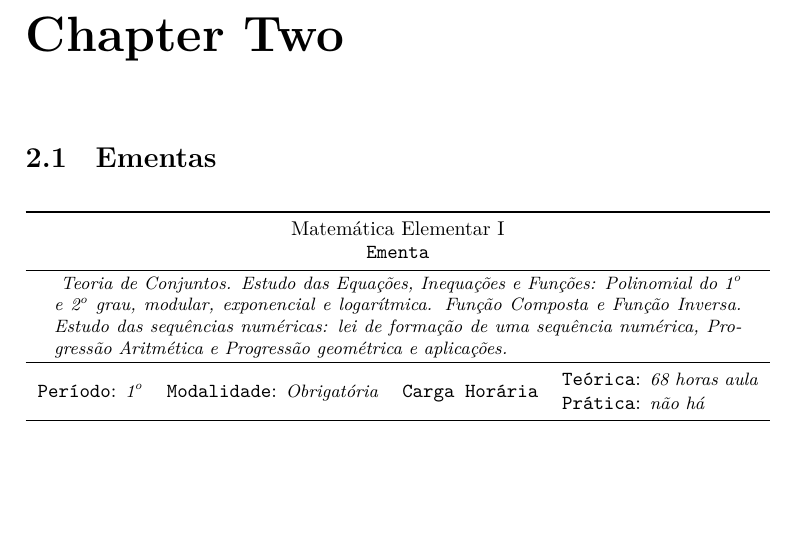
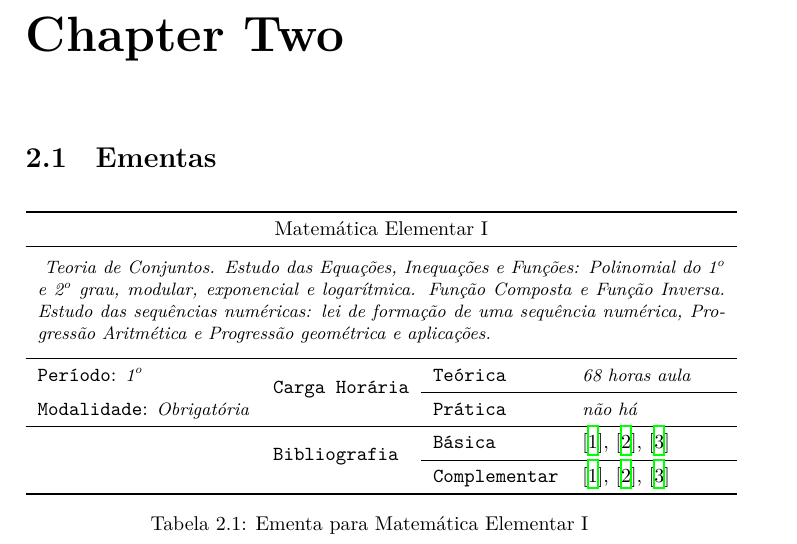
Before and after one commit to mpbsd/projeto-pedagogico, a LaTeX book (main.tex, which reads chp/2/sec/1.tex): part of page 7 of 9, cut so that both start at the same text, the shorter picture padded with empty space. Compiled offline with XeLaTeX.

Commit message:
por hoje, estah bem
  considerar colocar carga horaria e bibiografia numa so linha, mesclado
  colunas quando necessario

```diff
--- a/chp/2/sec/1.tex
+++ b/chp/2/sec/1.tex
@@ -3,28 +3,45 @@
 
 \begin{table}[h]
   \centering
-  \begin{tabular}{crrl}
+  \begin{tabular}{llll}
     \toprule
     \multicolumn{4}{c}{Matemática Elementar I} \\
-    \multicolumn{4}{c}{\texttt{Ementa}} \\
     \midrule
     \multicolumn{4}{c}{
       \begin{minipage}{\textwidth}
+        \vspace{1ex}
         \small\textit{
           Teoria de Conjuntos. Estudo das Equações, Inequações e Funções:
           Polinomial do 1\textsuperscript{o} e 2\textsuperscript{o} grau,
           modular, exponencial e logarítmica. Função Composta e Função Inversa.
           Estudo das sequências numéricas: lei de formação de uma sequência
           numérica, Progressão Aritmética e Progressão geométrica e aplicações.
-      }
+        }
+        \vspace{1.5ex}
       \end{minipage}
     } \\
     \midrule
-    \multirow{2}{*}{\texttt{Período}: \small\textit{1\textsuperscript{o}}}    &
-    \multirow{2}{*}{\texttt{Modalidade}: \small\textit{Obrigatória}}          &
-    \multirow{2}{*}{\texttt{Carga Horária}}                                   &
-    \texttt{Teórica}: \small\textit{68 horas aula}                           \\
-    {} & {} & {} & \texttt{Prática}: \small\textit{não há}                   \\
+    \texttt{Período}: \small\textit{1\textsuperscript{o}} &
+    \multirow{2}{*}{\texttt{Carga Horária}}               &
+    \texttt{Teórica}                                      &
+    \small\textit{68 horas aula}                          \\
+    \cmidrule{3-4}
+    \texttt{Modalidade}: \small\textit{Obrigatória} &
+    {}                                              &
+    \texttt{Prática}                                &
+    \small\textit{não há}                           \\
+    \midrule
+    {}                                                                                  &
+    \multirow{2}{*}{\texttt{Bibliografia}}                                              &
+    \texttt{Básica}                                                                     &
+    \cite{caracca1951conceitos}, \cite{iezzi2004fundamentos}, \cite{lima1997matematica} \\
+    \cmidrule{3-4}
+    {}                                                                                  &
+    {}                                                                                  &
+    \texttt{Complementar}                                                               &
+    \cite{caracca1951conceitos}, \cite{iezzi2004fundamentos}, \cite{lima1997matematica} \\
     \bottomrule
   \end{tabular}
+  \caption{Ementa para Matemática Elementar I}
+  \label{tbl:ementa-para-matematica-elementar-i}
 \end{table}
--- a/main.tex
+++ b/main.tex
@@ -9,6 +9,8 @@
 \usepackage{multirow}
 \usepackage{pgf-pie}
 \usepackage{tikz-dependency}
+
+\bibliographystyle{plain}
 
 \begin{document}
 
```
Also changed, not shown: main.tex (1 more changed lines).
